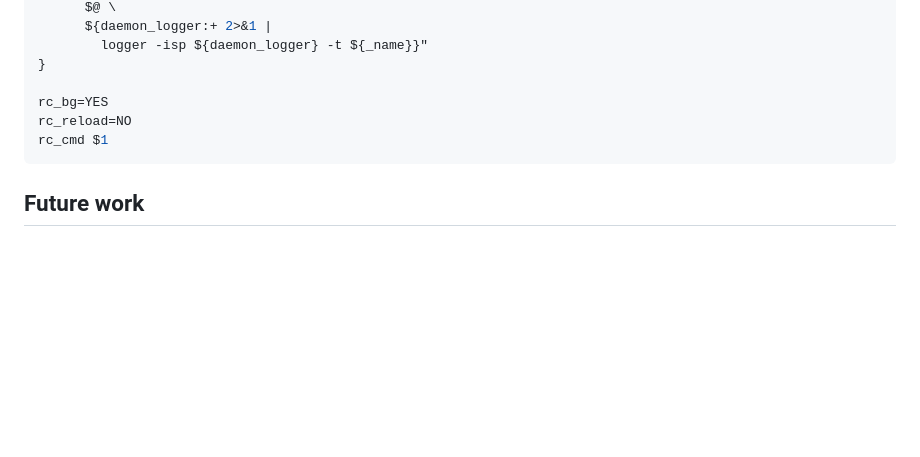
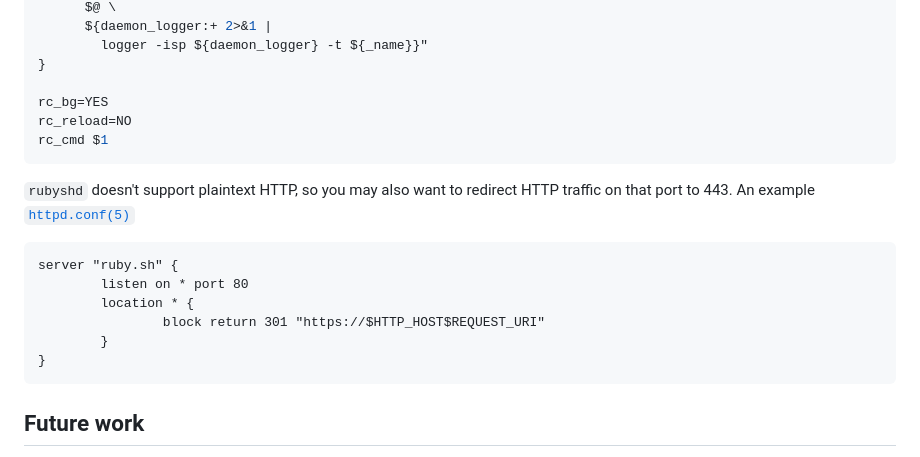
Before and after one commit to rubyroobs/rubyshd, a Markdown page: README.md, the part around the change. GitHub-like rendering; blank space fills up the shorter version.

Commit message:
add httpd.conf example to redirect 80 to 443

````diff
--- a/README.md
+++ b/README.md
@@ -260,6 +260,17 @@ rc_reload=NO
 rc_cmd $1
 ```
 
+`rubyshd` doesn't support plaintext HTTP, so you may also want to redirect HTTP traffic on that port to 443. An example [`httpd.conf(5)`](https://man.openbsd.org/httpd.conf.5)
+
+```
+server "ruby.sh" {
+        listen on * port 80
+        location * {
+                block return 301 "https://$HTTP_HOST$REQUEST_URI"
+        }
+}
+```
+
 ## Future work
 
 - Better tests and CI
````
